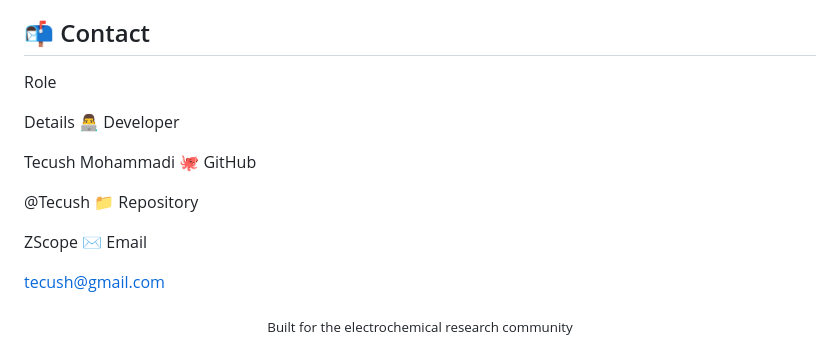
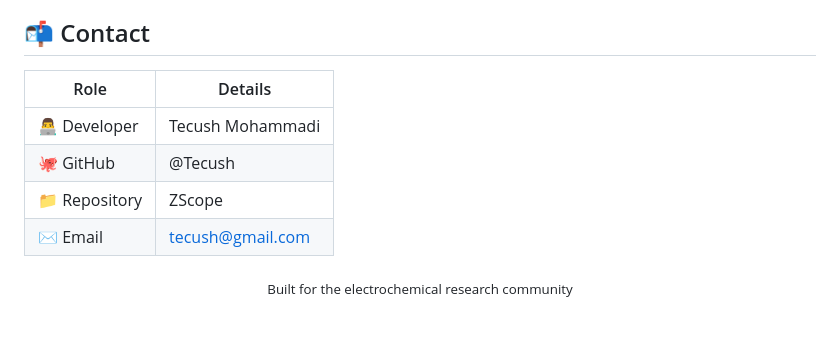
Before and after one commit to Tecush/ZScope, a Markdown page: README.md, the part around the change. Rendered like a GitHub page; blank space fills up the shorter version.

Commit message:
Refactor contact section into a table format
Updated contact information format to a table.

```diff
--- a/README.md
+++ b/README.md
@@ -210,21 +210,13 @@ If you use ZScope in your research, please cite:
 }
 
 ## 📬 Contact
-Role
+| Role | Details |
+|--------|----------|
+| 👨‍💻 Developer | Tecush Mohammadi |
+| 🐙 GitHub | @Tecush |
+| 📁 Repository | ZScope |
+| ✉️ Email | tecush@gmail.com |
 
-Details
-👨‍💻 Developer
-
-Tecush Mohammadi
-🐙 GitHub
-
-@Tecush
-📁 Repository
-
-ZScope
-✉️ Email
-
-tecush@gmail.com
 <div align="center">
   <sub>Built for the electrochemical research community</sub>
 </div>
```
